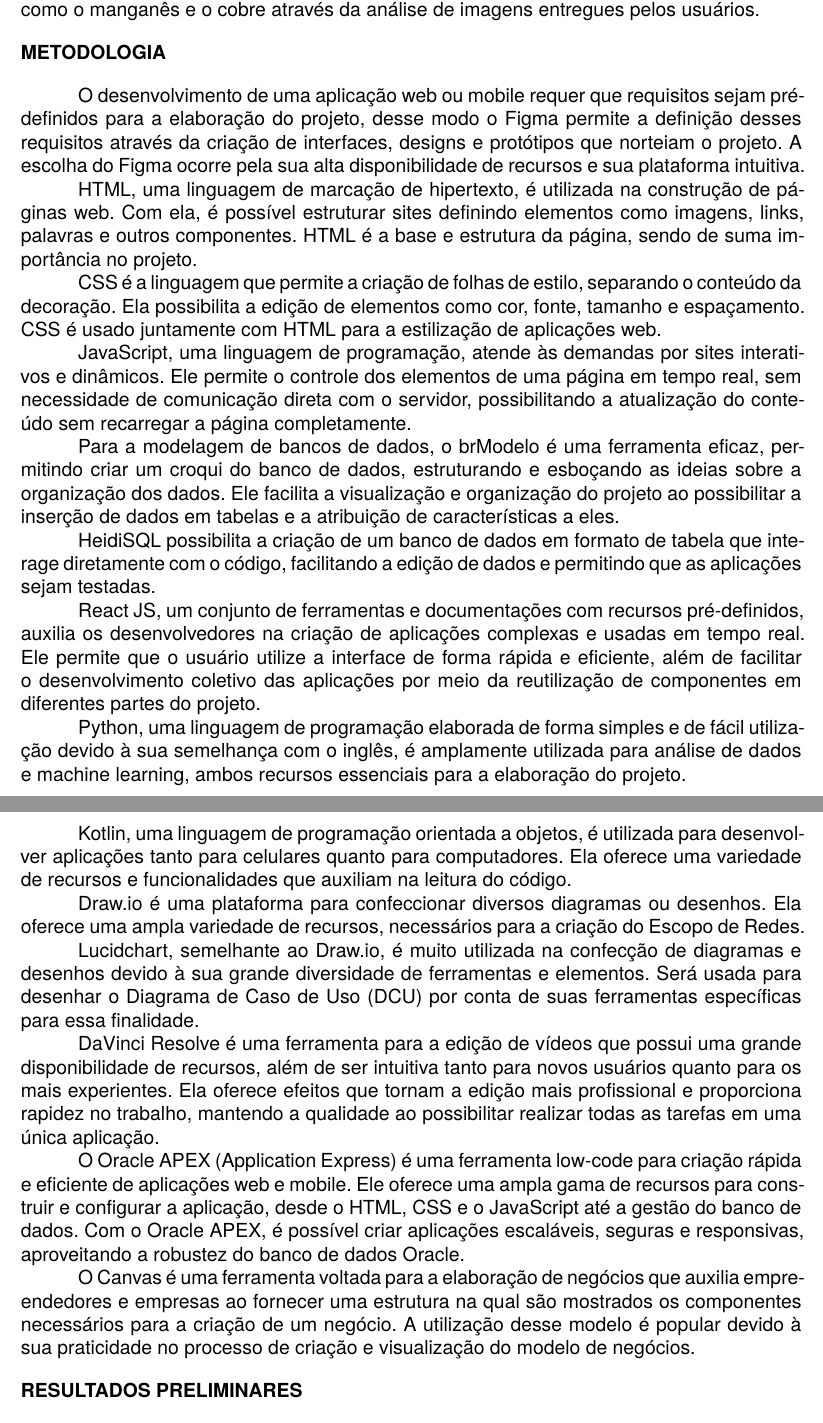
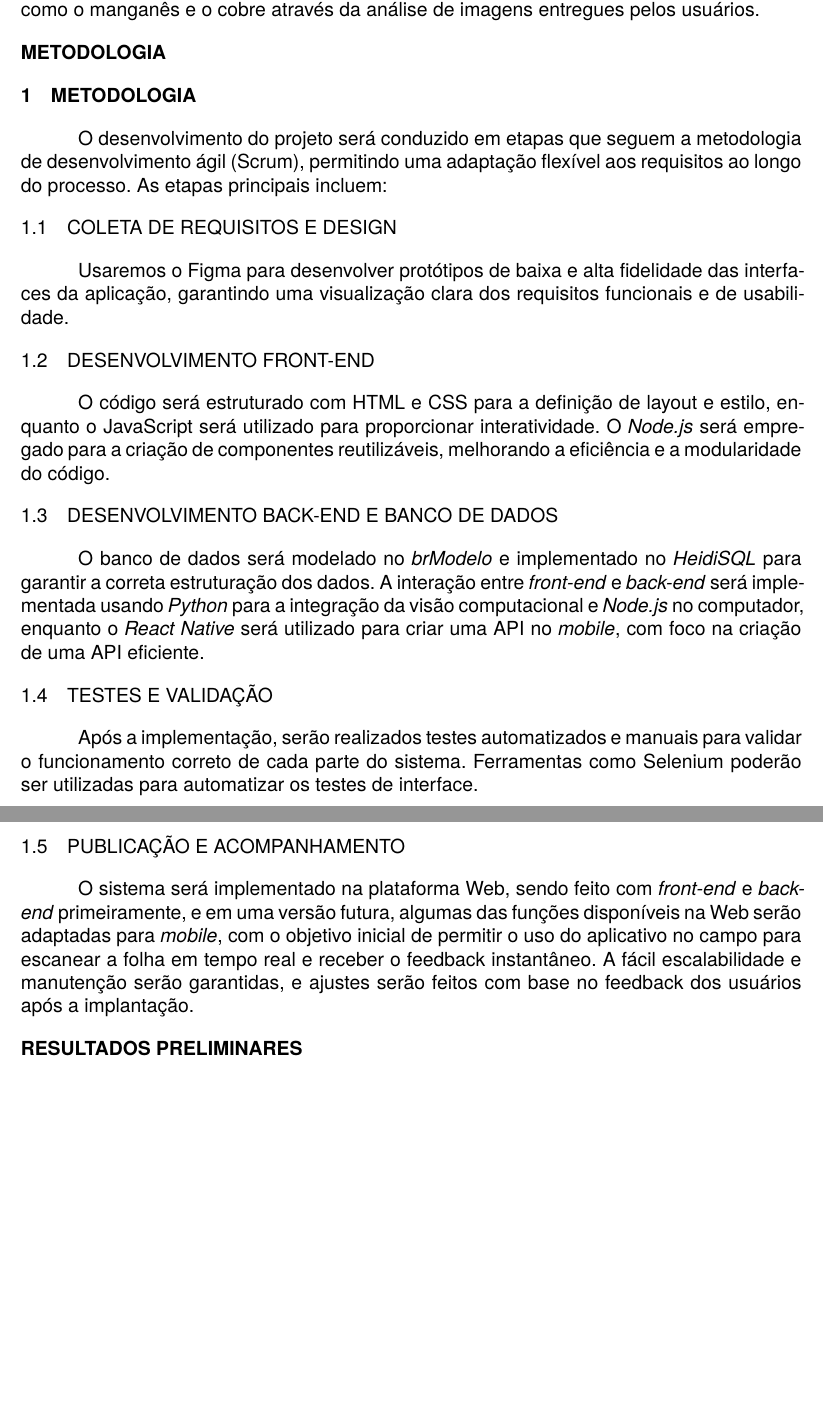
Before and after one commit to Vitalliz/pi-artigo-fatec, a LaTeX document (f299-template-pi-paper/fatec-template.tex, which reads f299-template-pi-paper/Topicos/metodologia.tex): two parts of pages 5 and 6 of 22, joined at a grey line, cut so that both start at the same text, the shorter picture padded with empty space. Compiled offline with XeLaTeX; a missing font is replaced by an installed copy or a similar font.

Commit message:
Metodologia

```diff
--- a/f299-template-pi-paper/Topicos/metodologia.tex
+++ b/f299-template-pi-paper/Topicos/metodologia.tex
@@ -1,27 +1,18 @@
-O desenvolvimento de uma aplicação web ou mobile requer que requisitos sejam pré-definidos para a elaboração do projeto, desse modo o Figma permite a definição desses requisitos através da criação de interfaces, designs e protótipos que norteiam o projeto. A escolha do Figma ocorre pela sua alta disponibilidade de recursos e  sua plataforma intuitiva.
+\section{Metodologia}
 
-HTML, uma linguagem de marcação de hipertexto, é utilizada na construção de páginas web. Com ela, é possível estruturar sites definindo elementos como imagens, links, palavras e outros componentes. HTML é a base e estrutura da página, sendo de suma importância no projeto.
+O desenvolvimento do projeto será conduzido em etapas que seguem a metodologia de desenvolvimento ágil (Scrum), permitindo uma adaptação flexível aos requisitos ao longo do processo. As etapas principais incluem:
 
-CSS é a linguagem que permite a criação de folhas de estilo, separando o conteúdo da decoração. Ela possibilita a edição de elementos como cor, fonte, tamanho e espaçamento. CSS é usado juntamente com HTML para a estilização de aplicações web.
+\subsection{Coleta de requisitos e design}
+Usaremos o Figma para desenvolver protótipos de baixa e alta fidelidade das interfaces da aplicação, garantindo uma visualização clara dos requisitos funcionais e de usabilidade.
 
-JavaScript, uma linguagem de programação, atende às demandas por sites interativos e dinâmicos. Ele permite o controle dos elementos de uma página em tempo real, sem necessidade de comunicação direta com o servidor, possibilitando a atualização do conteúdo sem recarregar a página completamente.
+\subsection{Desenvolvimento front-end}
+O código será estruturado com HTML e CSS para a definição de layout e estilo, enquanto o JavaScript será utilizado para proporcionar interatividade. O \textit{Node.js} será empregado para a criação de componentes reutilizáveis, melhorando a eficiência e a modularidade do código.
 
-Para a modelagem de bancos de dados, o brModelo é uma ferramenta eficaz, permitindo criar um croqui do banco de dados, estruturando e esboçando as ideias sobre a organização dos dados. Ele facilita a visualização e organização do projeto ao possibilitar a inserção de dados em tabelas e a atribuição de características a eles.
+\subsection{Desenvolvimento back-end e banco de dados}
+O banco de dados será modelado no \textit{brModelo} e implementado no \textit{HeidiSQL} para garantir a correta estruturação dos dados. A interação entre \textit{front-end} e \textit{back-end} será implementada usando \textit{Python} para a integração da visão computacional e \textit{Node.js} no computador, enquanto o \textit{React Native} será utilizado para criar uma API no \textit{mobile}, com foco na criação de uma API eficiente.
 
-HeidiSQL possibilita a criação de um banco de dados em formato de tabela que interage diretamente com o código, facilitando a edição de dados e permitindo que as aplicações sejam testadas.
+\subsection{Testes e validação}
+Após a implementação, serão realizados testes automatizados e manuais para validar o funcionamento correto de cada parte do sistema. Ferramentas como Selenium poderão ser utilizadas para automatizar os testes de interface.
 
-React JS, um conjunto de ferramentas e documentações com recursos pré-definidos, auxilia os desenvolvedores na criação de aplicações complexas e usadas em tempo real. Ele permite que o usuário utilize a interface de forma rápida e eficiente, além de facilitar o desenvolvimento coletivo das aplicações por meio da reutilização de componentes em diferentes partes do projeto.
-
-Python, uma linguagem de programação elaborada de forma simples e de fácil utilização devido à sua semelhança com o inglês, é amplamente utilizada para análise de dados e machine learning, ambos recursos essenciais para a elaboração do projeto.
-
-Kotlin, uma linguagem de programação orientada a objetos, é utilizada para desenvolver aplicações tanto para celulares quanto para computadores. Ela oferece uma variedade de recursos e funcionalidades que auxiliam na leitura do código.
-
-Draw.io é uma plataforma para confeccionar diversos diagramas ou desenhos. Ela oferece uma ampla variedade de recursos, necessários para a criação do Escopo de Redes.
-
-Lucidchart, semelhante ao Draw.io, é muito utilizada na confecção de diagramas e desenhos devido à sua grande diversidade de ferramentas e elementos. Será usada para desenhar o Diagrama de Caso de Uso (DCU) por conta de suas ferramentas específicas para essa finalidade.
-
-DaVinci Resolve é uma ferramenta para a edição de vídeos que possui uma grande disponibilidade de recursos, além de ser intuitiva tanto para novos usuários quanto para os mais experientes. Ela oferece efeitos que tornam a edição mais profissional e proporciona rapidez no trabalho, mantendo a qualidade ao possibilitar realizar todas as tarefas em uma única aplicação.
-
-O Oracle APEX (Application Express) é uma ferramenta low-code para criação rápida e eficiente de aplicações web e mobile. Ele oferece uma ampla gama de recursos para construir e configurar a aplicação, desde o HTML, CSS e o JavaScript até a gestão do banco de dados. Com o Oracle APEX, é possível criar aplicações escaláveis, seguras e responsivas, aproveitando a robustez do banco de dados Oracle.
-
-O Canvas é uma ferramenta voltada para a elaboração de negócios que auxilia empreendedores e empresas ao fornecer uma estrutura na qual são mostrados os componentes necessários para a criação de um negócio. A utilização desse modelo é popular devido à sua praticidade no processo de criação e visualização do modelo de negócios.
+\subsection{Publicação e acompanhamento}
+O sistema será implementado na plataforma Web, sendo feito com \textit{front-end} e \textit{back-end} primeiramente, e em uma versão futura, algumas das funções disponíveis na Web serão adaptadas para \textit{mobile}, com o objetivo inicial de permitir o uso do aplicativo no campo para escanear a folha em tempo real e receber o feedback instantâneo. A fácil escalabilidade e manutenção serão garantidas, e ajustes serão feitos com base no feedback dos usuários após a implantação.
```
Also changed, not shown: f299-template-pi-paper/fatec-template.pdf, 5 other files.
